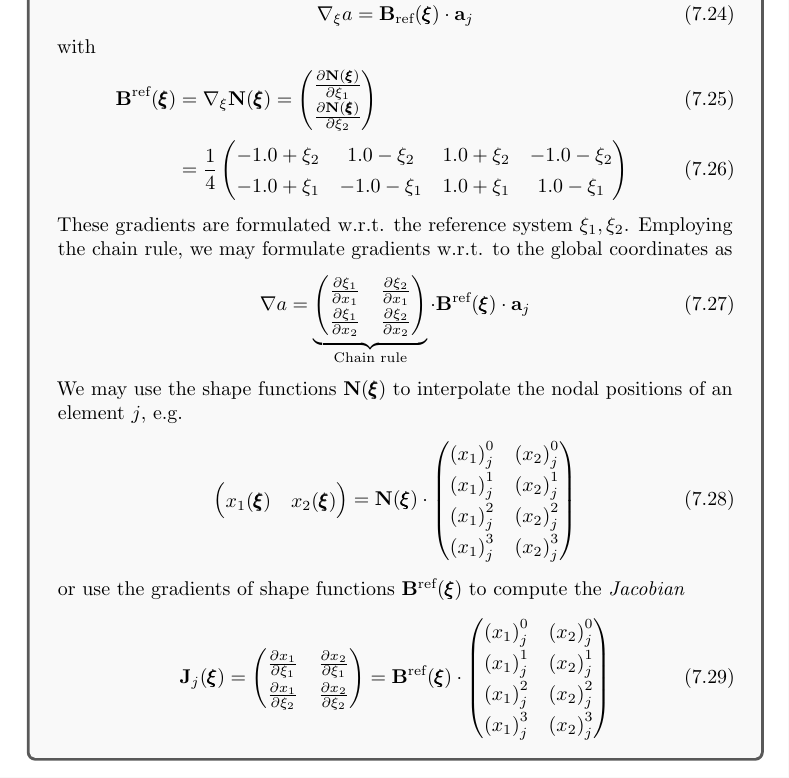
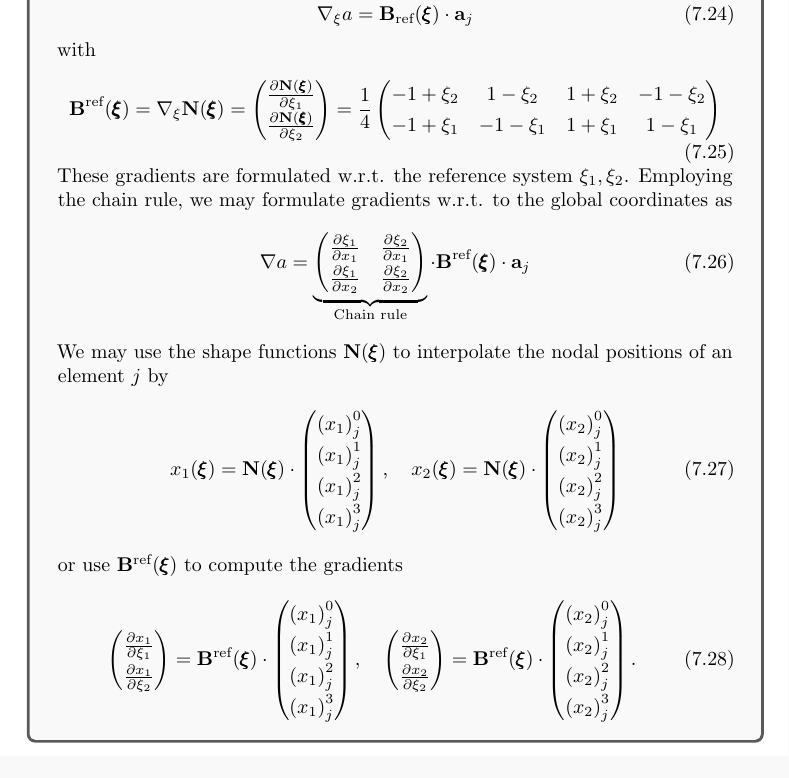
Before and after one commit to meyer-nils/structural_optimization, a LaTeX thesis (main.tex, which reads chapters/fem.tex): part of page 62 of 76, cut so that both start at the same text. Compiled offline with pdfLaTeX.

Commit message:
Update on Overleaf.

```diff
--- a/chapters/fem.tex
+++ b/chapters/fem.tex
@@ -360,19 +330,20 @@ Within each element $\Omega_j$, we can approximate the solution with so-called \
         \nabla_\xi a = \mathbf{B}_\textrm{ref}(\pmb{\xi}) \cdot  \mathbf{a}_j
     \end{equation}
     with
-    \begin{align}
+    \begin{equation}
         \mathbf{B}^\textrm{ref}(\pmb{\xi})
-        & =  \nabla_\xi \mathbf{N}(\pmb{\xi}) =
+        =  \nabla_\xi \mathbf{N}(\pmb{\xi})
+        =
         \begin{pmatrix}
             \frac{\partial \mathbf{N}(\pmb{\xi})}{\partial \xi_1} \\
             \frac{\partial \mathbf{N}(\pmb{\xi})}{\partial \xi_2}
-        \end{pmatrix} \\
-        & = \frac{1}{4}
+        \end{pmatrix}
+        = \frac{1}{4}
         \begin{pmatrix}
-            -1.0 + \xi_2 & 1.0 - \xi_2 & 1.0 + \xi_2 & -1.0 - \xi_2 \\
-            -1.0 + \xi_1 & -1.0 - \xi_1 & 1.0 + \xi_1 & 1.0 - \xi_1
+            -1 + \xi_2 & 1 - \xi_2 & 1 + \xi_2 & -1 - \xi_2 \\
+            -1 + \xi_1 & -1 - \xi_1 & 1 + \xi_1 & 1 - \xi_1
         \end{pmatrix}
-    \end{align}
+    \end{equation}
 
     These gradients are formulated w.r.t. the reference system $\xi_1, \xi_2$. Employing the chain rule, we may formulate gradients w.r.t. to the global coordinates as
     \begin{equation}
@@ -387,35 +358,63 @@ Within each element $\Omega_j$, we can approximate the solution with so-called \
         \mathbf{B}^\textrm{ref}(\pmb{\xi}) \cdot  \mathbf{a}_j
     \end{equation}
 
-    We may use the shape functions $\mathbf{N}(\pmb{\xi})$ to interpolate the nodal positions of an element $j$, e.g.
+    We may use the shape functions $\mathbf{N}(\pmb{\xi})$ to interpolate the nodal positions of an element $j$ by
     \begin{equation}
-        \begin{pmatrix}
-            x_1(\pmb{\xi}) &  x_2(\pmb{\xi})
-        \end{pmatrix}
+        x_1(\pmb{\xi})
         =
         \mathbf{N}(\pmb{\xi})
         \cdot
         \begin{pmatrix}
-            {(x_1)}_j^0 &  {(x_2)}_j^0 \\
-            {(x_1)}_j^1 &  {(x_2)}_j^1 \\
-            {(x_1)}_j^2 &  {(x_2)}_j^2 \\
-            {(x_1)}_j^3 &  {(x_2)}_j^3 \\
+            {(x_1)}_j^0 \\
+            {(x_1)}_j^1 \\
+            {(x_1)}_j^2 \\
+            {(x_1)}_j^3 \\
+        \end{pmatrix}
+        , \quad
+        x_2(\pmb{\xi})
+        =
+        \mathbf{N}(\pmb{\xi})
+        \cdot
+        \begin{pmatrix}
+            {(x_2)}_j^0 \\
+            {(x_2)}_j^1 \\
+            {(x_2)}_j^2 \\
+            {(x_2)}_j^3 \\
         \end{pmatrix}
     \end{equation}
-    or use the gradients of shape functions $\mathbf{B}^\textrm{ref}(\pmb{\xi})$ to compute the \emph{Jacobian}
+    or use $\mathbf{B}^\textrm{ref}(\pmb{\xi})$ to compute the gradients
+    \begin{equation}
+        \begin{pmatrix}
+            \frac{\partial x_1}{\partial \xi_1} \\
+            \frac{\partial x_1}{\partial \xi_2}\\
+        \end{pmatrix}
+        =
+        \mathbf{B}^\textrm{ref}(\pmb{\xi})
+        \cdot
+        \begin{pmatrix}
+            {(x_1)}_j^0 \\
+            {(x_1)}_j^1 \\
+            {(x_1)}_j^2 \\
+            {(x_1)}_j^3 \\
+        \end{pmatrix}
+        , \quad
+        \begin{pmatrix}
+            \frac{\partial x_2}{\partial \xi_1} \\
+            \frac{\partial x_2}{\partial \xi_2}\\
+        \end{pmatrix}
+        =
+        \mathbf{B}^\textrm{ref}(\pmb{\xi})
+        \cdot
+        \begin{pmatrix}
+            {(x_2)}_j^0 \\
+            {(x_2)}_j^1 \\
+            {(x_2)}_j^2 \\
+            {(x_2)}_j^3 \\
+        \end{pmatrix}.
+    \end{equation}
+    The latter gradients can be used to compute the \emph{Jacobian}
     \begin{equation}
         \mathbf{J}_j(\pmb{\xi})
         =
         \begin{pmatrix}
             \frac{\partial x_1}{\partial \xi_1} & \frac{\partial x_2}{\partial \xi_1} \\
-            \frac{\partial x_1}{\partial \xi_2} & \frac{\partial x_2}{\partial \xi_2} \\
-        \end{pmatrix}
-        =
-        \mathbf{B}^\textrm{ref}(\pmb{\xi})
-        \cdot
-        \begin{pmatrix}
-            {(x_1)}_j^0 &  {(x_2)}_j^0 \\
-            {(x_1)}_j^1 &  {(x_2)}_j^1 \\
-            {(x_1)}_j^2 &  {(x_2)}_j^2 \\
-            {(x_1)}_j^3 &  {(x_2)}_j^3 \\
-        \end{pmatrix}
```
Also changed, not shown: chapters/fem.tex (58 more changed lines).
